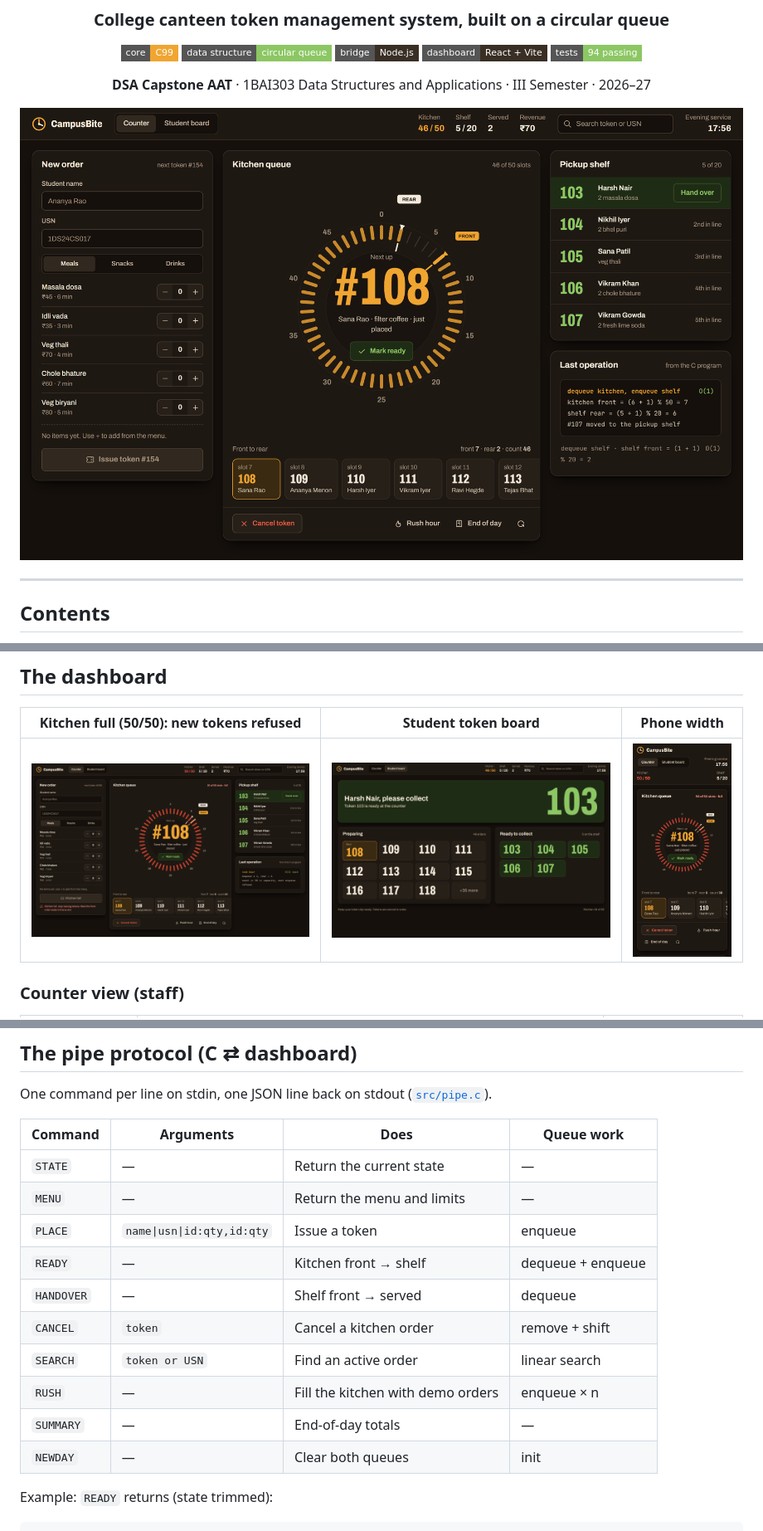
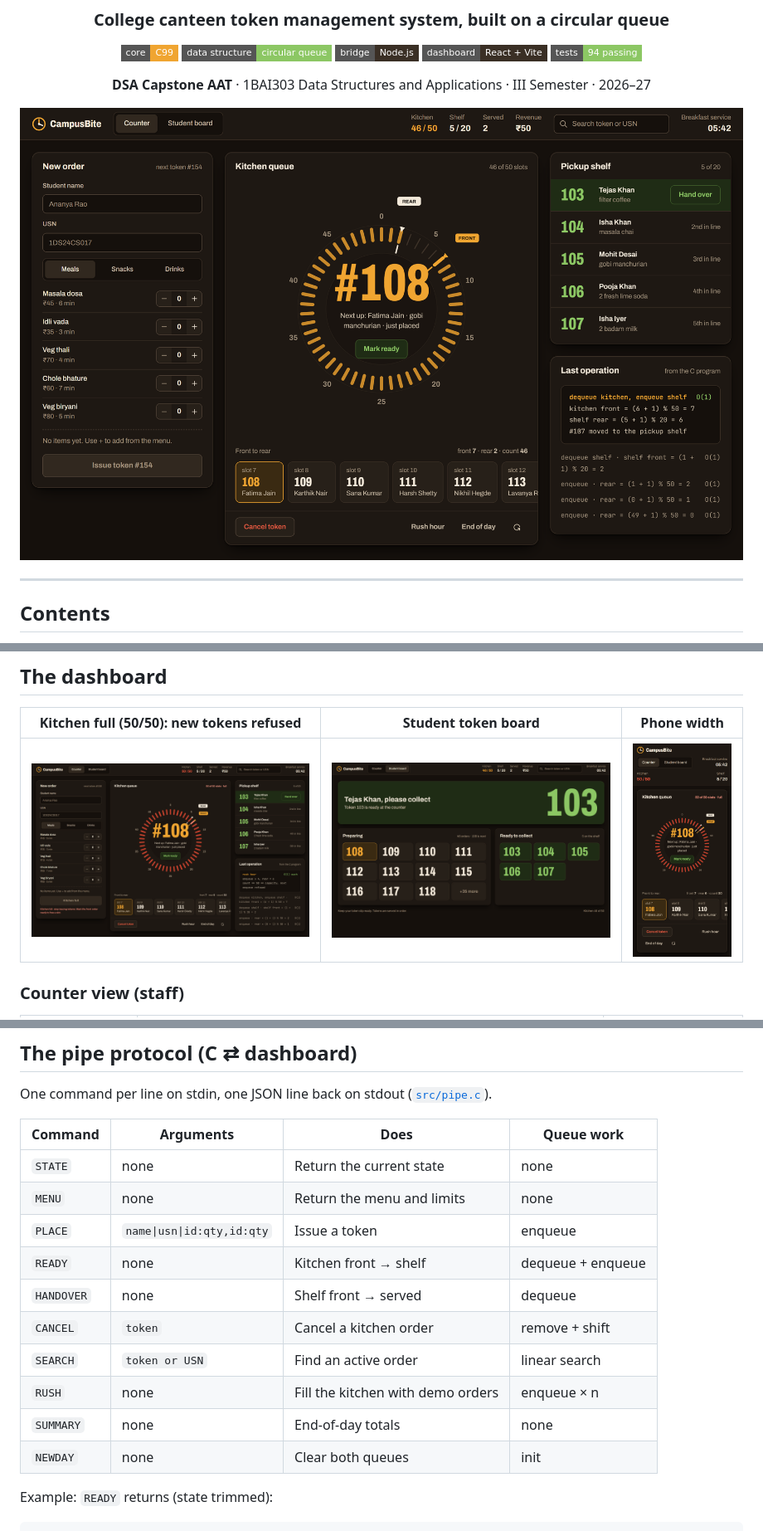
Before and after one commit to Pranith-g/CampusBite, a Markdown page: README.md, 3 parts joined by grey strips. Shown at 83% size. GitHub-like rendering; pictures changed too: docs/screenshots/board.png, docs/screenshots/counter.png, docs/screenshots/full.png; badges without logos.

```diff
--- a/README.md
+++ b/README.md
@@ -445,16 +445,16 @@ One command per line on stdin, one JSON line back on stdout ([`src/pipe.c`](src/
 
 | Command | Arguments | Does | Queue work |
 |---|---|---|---|
-| `STATE` | — | Return the current state | — |
-| `MENU` | — | Return the menu and limits | — |
+| `STATE` | none | Return the current state | none |
+| `MENU` | none | Return the menu and limits | none |
 | `PLACE` | `name\|usn\|id:qty,id:qty` | Issue a token | enqueue |
-| `READY` | — | Kitchen front → shelf | dequeue + enqueue |
-| `HANDOVER` | — | Shelf front → served | dequeue |
+| `READY` | none | Kitchen front → shelf | dequeue + enqueue |
+| `HANDOVER` | none | Shelf front → served | dequeue |
 | `CANCEL` | `token` | Cancel a kitchen order | remove + shift |
 | `SEARCH` | `token or USN` | Find an active order | linear search |
-| `RUSH` | — | Fill the kitchen with demo orders | enqueue × n |
-| `SUMMARY` | — | End-of-day totals | — |
-| `NEWDAY` | — | Clear both queues | init |
+| `RUSH` | none | Fill the kitchen with demo orders | enqueue × n |
+| `SUMMARY` | none | End-of-day totals | none |
+| `NEWDAY` | none | Clear both queues | init |
 
 Example: `READY` returns (state trimmed):
 
```
Also changed, not shown: 5 other files.
